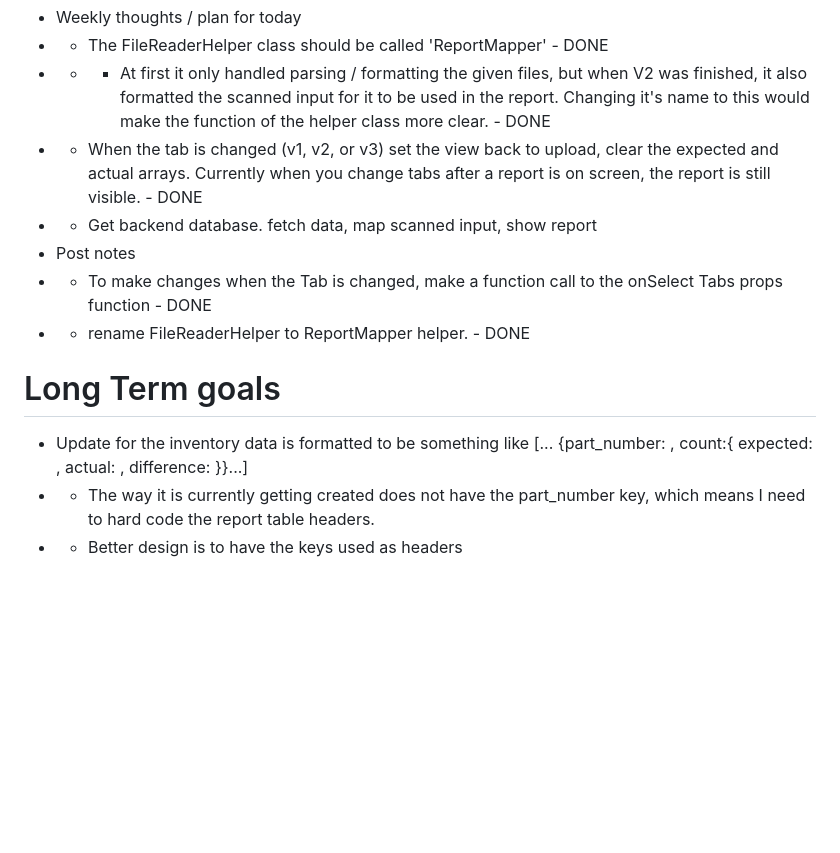
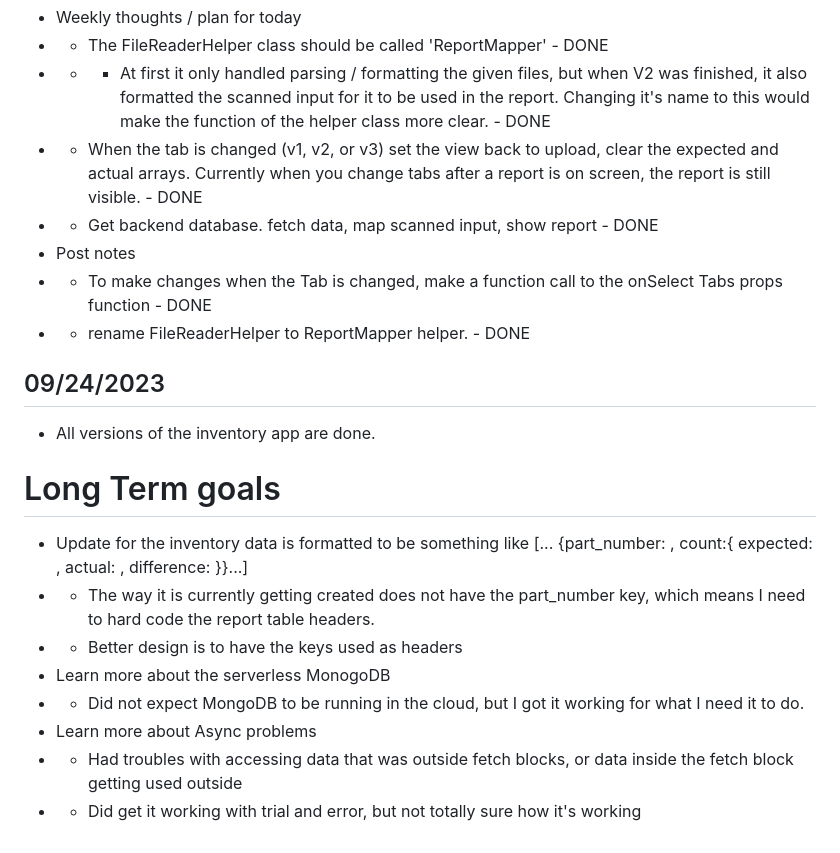
Before and after one commit to Tsawwassen/hme, a Markdown page: README.md, the part around the change. GitHub-like rendering; blank space fills up the shorter version.

Commit message:
Update Readme. All versions of inventory app are done

```diff
--- a/README.md
+++ b/README.md
@@ -37,12 +37,21 @@ Improve the process for counting inventory
 - - The FileReaderHelper class should be called 'ReportMapper'  - DONE
 - - - At first it only handled parsing / formatting the given files, but when V2 was finished, it also formatted the scanned input for it to be used in the report. Changing it's name to this would make the function of the helper class more clear. - DONE
 - - When the tab is changed (v1, v2, or v3) set the view back to upload, clear the expected and actual arrays. Currently when you change tabs after a report is on screen, the report is still visible. - DONE
-- - Get backend database. fetch data, map scanned input, show report
+- - Get backend database. fetch data, map scanned input, show report - DONE
 - Post notes
 - - To make changes when the Tab is changed, make a function call to the onSelect Tabs props function - DONE
 - - rename FileReaderHelper to ReportMapper helper. - DONE
+## 09/24/2023
+- All versions of the inventory app are done.
+
+
 
 # Long Term goals
 - Update for the inventory data is formatted to be something like [... {part_number: , count:{ expected: , actual: , difference: }}...]
 - - The way it is currently getting created does not have the part_number key, which means I need to hard code the report table headers.
 - - Better design is to have the keys used as headers
+- Learn more about the serverless MonogoDB
+- - Did not expect MongoDB to be running in the cloud, but I got it working for what I need it to do.
+- Learn more about Async problems
+- - Had troubles with accessing data that was outside fetch blocks, or data inside the fetch block getting used outside
+- - Did get it working with trial and error, but not totally sure how it's working
```
